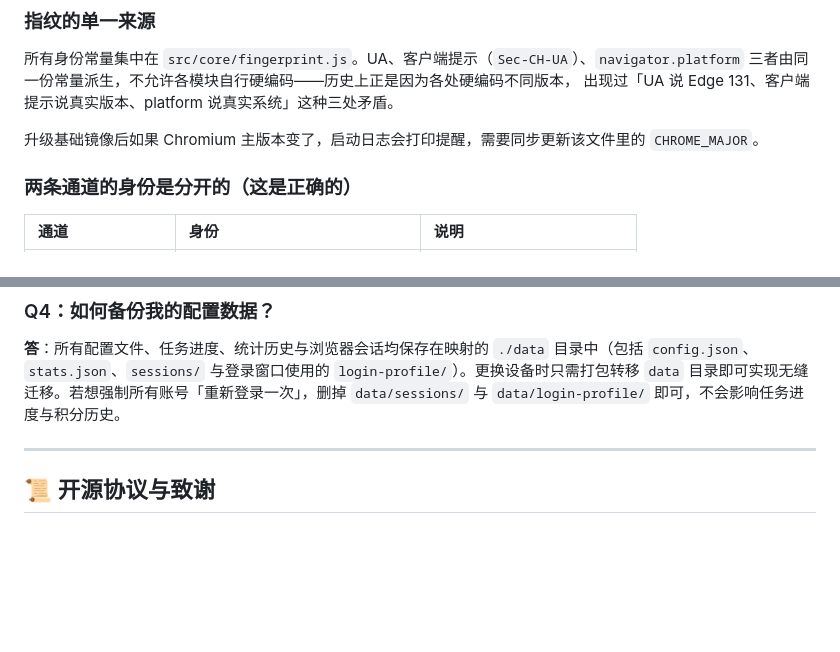
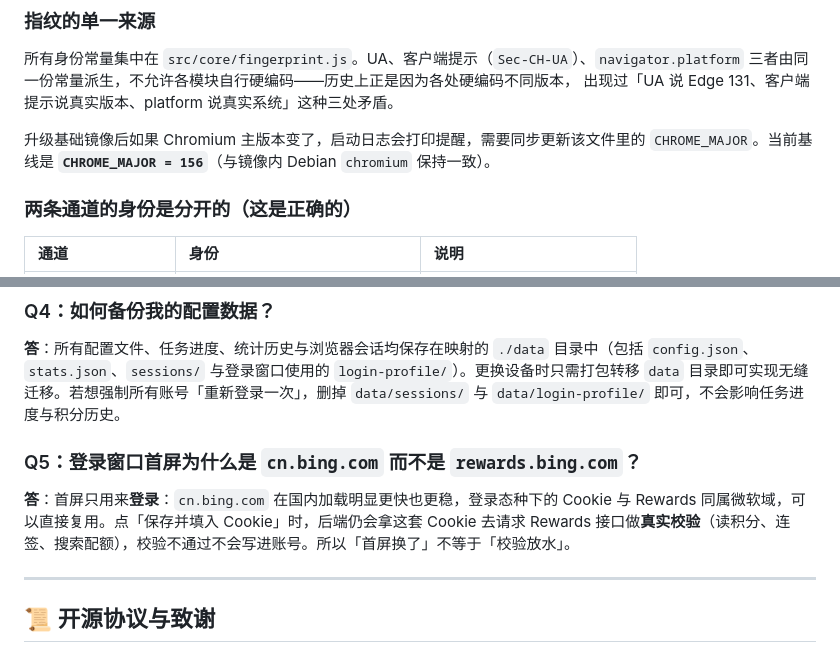
Before and after one commit to having5548/microsoft-rewards-docker, a Markdown page: README.md, 2 parts joined by grey strips. Rendered like a GitHub page; blank space fills up the shorter version.

```diff
--- a/README.md
+++ b/README.md
@@ -462,7 +466,7 @@ npm test
 三者由同一份常量派生，不允许各模块自行硬编码——历史上正是因为各处硬编码不同版本，
 出现过「UA 说 Edge 131、客户端提示说真实版本、platform 说真实系统」这种三处矛盾。
 
-升级基础镜像后如果 Chromium 主版本变了，启动日志会打印提醒，需要同步更新该文件里的 `CHROME_MAJOR`。
+升级基础镜像后如果 Chromium 主版本变了，启动日志会打印提醒，需要同步更新该文件里的 `CHROME_MAJOR`。当前基线是 **`CHROME_MAJOR = 156`**（与镜像内 Debian `chromium` 保持一致）。
 
 ### 两条通道的身份是分开的（这是正确的）
 
@@ -545,6 +549,9 @@ v1.6.2 把驱动换成了 [patchright](https://github.com/Kaliiiiiiiiii-Vinyzu/p
 ### Q4：如何备份我的配置数据？
 **答**：所有配置文件、任务进度、统计历史与浏览器会话均保存在映射的 `./data` 目录中（包括 `config.json`、`stats.json`、`sessions/` 与登录窗口使用的 `login-profile/`）。更换设备时只需打包转移 `data` 目录即可实现无缝迁移。若想强制所有账号「重新登录一次」，删掉 `data/sessions/` 与 `data/login-profile/` 即可，不会影响任务进度与积分历史。
 
+### Q5：登录窗口首屏为什么是 `cn.bing.com` 而不是 `rewards.bing.com`？
+**答**：首屏只用来**登录**：`cn.bing.com` 在国内加载明显更快也更稳，登录态种下的 Cookie 与 Rewards 同属微软域，可以直接复用。点「保存并填入 Cookie」时，后端仍会拿这套 Cookie 去请求 Rewards 接口做**真实校验**（读积分、连签、搜索配额），校验不通过不会写进账号。所以「首屏换了」不等于「校验放水」。
+
 ---
 
 ## 📜 开源协议与致谢
```
Also changed, not shown: other parts of README.md (+9 -5 lines).
